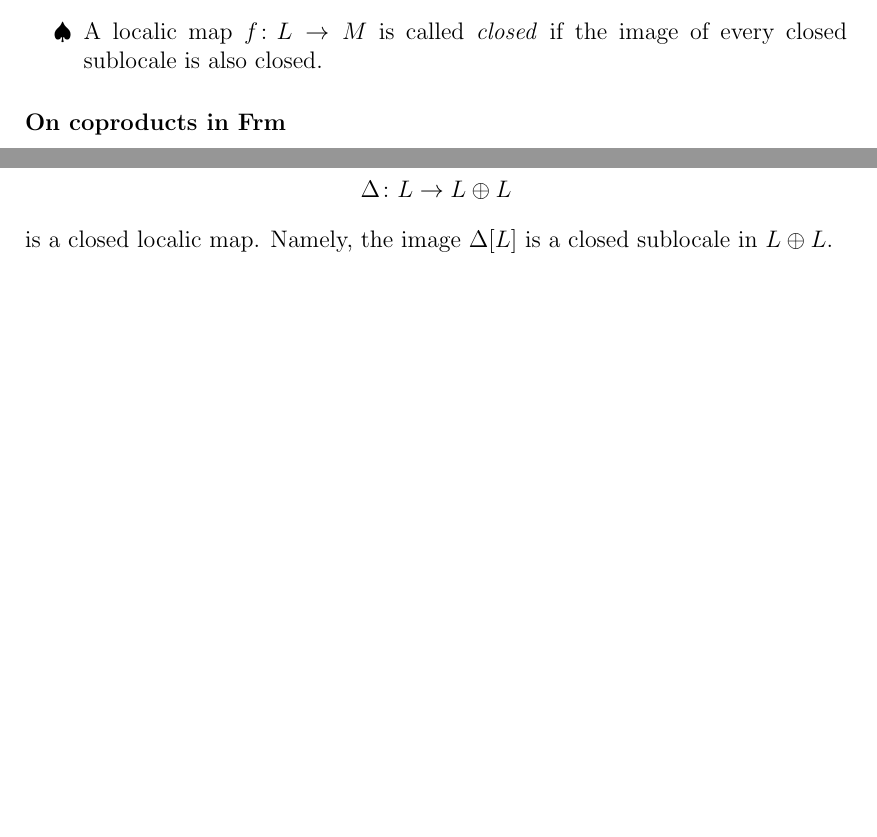
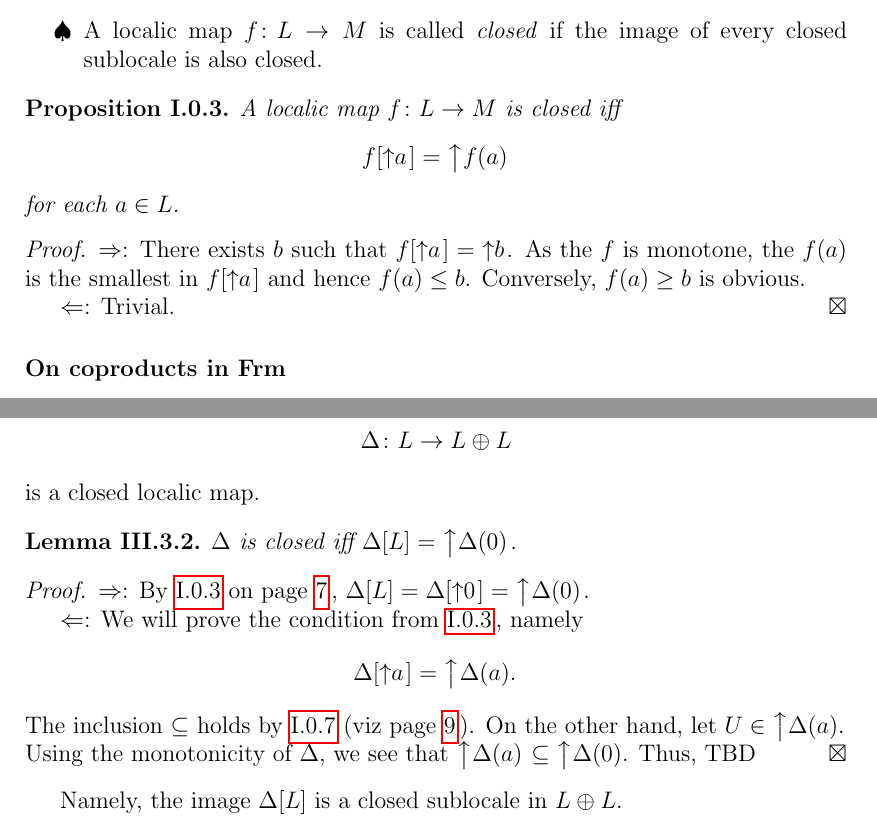
Before and after one commit to mathemage/separation-axioms, a LaTeX thesis (en/thesis.tex, which reads en/chap3.tex, en/prelim.tex): two parts of pages 11 and 17 of 31, joined at a grey line, cut so that both start at the same text, the shorter picture padded with empty space. Compiled offline with pdfLaTeX.

Commit message:
chap2: delta closed characterization (TBD)

```diff
--- a/en/chap3.tex
+++ b/en/chap3.tex
@@ -100,6 +100,29 @@ page~\pageref{codiag-in-Frm})
   \Delta\colon L \to L \oplus L
 \]
 is a closed localic map.
+
+\begin{lem}
+  $\Delta$ is closed iff $\Delta[L] = \left\uparrow \Delta(0)\right.$.
+\end{lem}
+\begin{proof}
+  $\Rightarrow$:
+  By~\ref{prop:closed-map-char} on
+  page~\pageref{prop:closed-map-char}\thinspace, $\Delta[L] =
+  \Delta[\left\uparrow 0 \right.] = \left\uparrow \Delta(0)\right.$.
+
+  $\Leftarrow$:
+  We will prove the condition from~\ref{prop:closed-map-char}\thinspace, namely
+  \[
+    \Delta[ \left\uparrow a\right. ] = \left\uparrow \Delta(a).\right.
+  \]
+  The inclusion $\subseteq$ holds by~\ref{cor:delta-of-upsets} (viz
+  page~\pageref{cor:delta-of-upsets}\thinspace).
+  On the other hand, let $U\in \left\uparrow \Delta(a).\right.$
+  Using the monotonicity of~$\Delta$, we see that $\left\uparrow
+  \Delta(a)\right. \subseteq \left\uparrow \Delta(0).\right.$
+  Thus, TBD
+\end{proof}
+
 Namely, the image~$\Delta[L]$ is a closed sublocale in~$L \oplus L$.
 
 \begin{lem}
--- a/en/prelim.tex
+++ b/en/prelim.tex
@@ -355,6 +355,25 @@ every sublocale $T\supseteq S$ we have $\bigwedge S \in T$.
 of~every closed sublocale is also closed.
 \end{itemize}
 
+\begin{prop} \label{prop:closed-map-char}
+  A~localic map $f\colon L \to M$ is closed iff
+  \[
+    f[ \left\uparrow a\right. ] = \left\uparrow f(a)\right.
+  \]
+  for each $a\in L$.
+\end{prop}
+\begin{proof}
+  $\Rightarrow$:
+  There exists $b$ such that $f[ \left\uparrow a\right. ] = \left\uparrow
+  b\right.$.
+  As the $f$ is monotone, the~$f(a)$ is the smallest in $f[ \left\uparrow
+  a\right. ]$ and hence $f(a) \le b$.
+  Conversely, $f(a) \ge b$ is obvious.
+
+  $\Leftarrow$:
+  Trivial.
+\end{proof}
+
 \subsubsection*{On coproducts in Frm}
 
 In the category of~frames we have a~coproduct
```
Also changed, not shown: en/prelim.tex (23 more changed lines).
